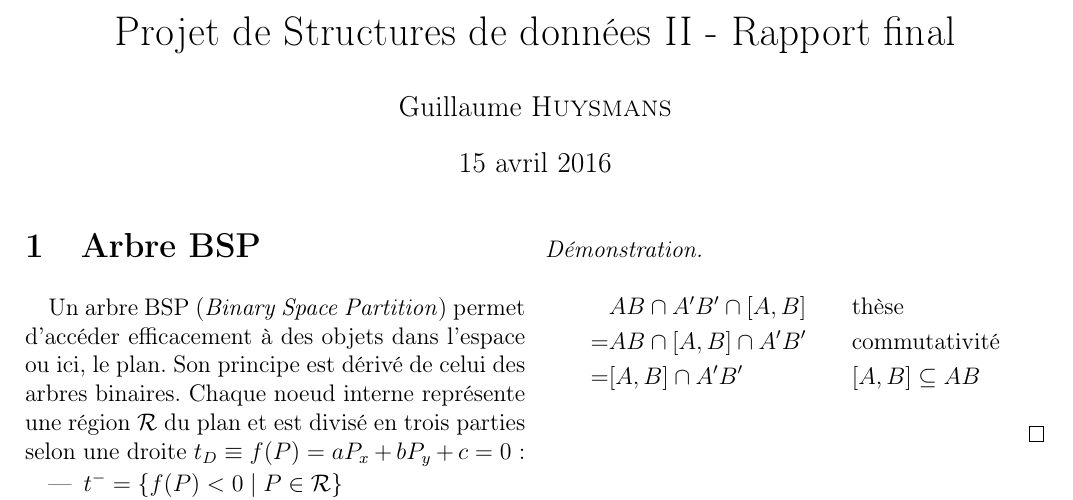
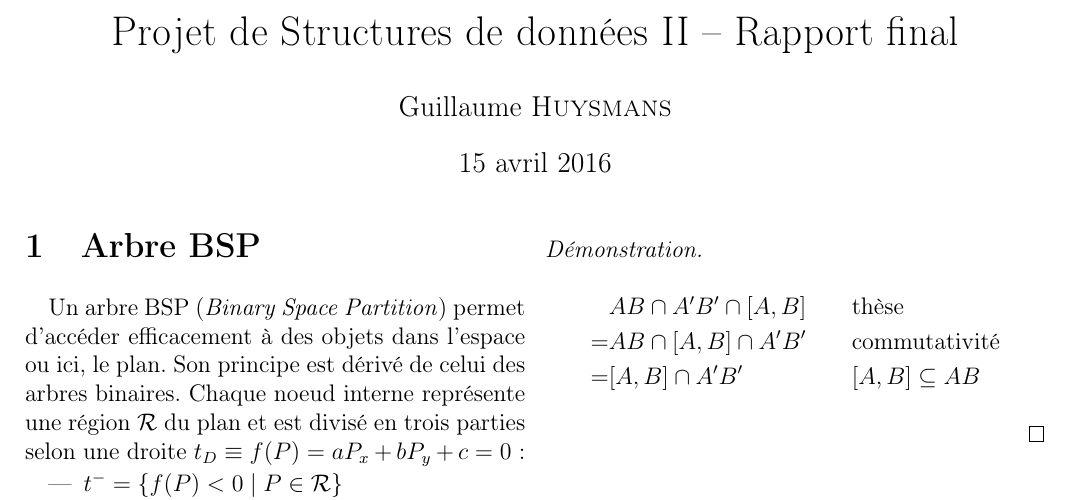
Before and after one commit to ghuysmans/bsp, a LaTeX document (final/final.tex): part of page 1 of 7, cut so that both start at the same text. Compiled offline with pdfLaTeX.

Commit message:
Used an en-dash in the title

```diff
--- a/final/final.tex
+++ b/final/final.tex
@@ -22,11 +22,11 @@
 \usepackage{pgf,tikz}
 \usetikzlibrary{arrows}
 \usepackage[french,onelanguage]{algorithm2e}
-\title{Projet de Structures de données II - Rapport final}
+\title{Projet de Structures de données II -- Rapport final}
 \author{Guillaume \textsc{Huysmans}}
 \date{15 avril 2016}
 \hypersetup{
-	pdftitle={Projet de Structures de données II - Rapport final},
+	pdftitle={Projet de Structures de données II -- Rapport final},
 	pdfauthor={Guillaume \textsc{Huysmans}},
 	pdfsubject={BSP, plan, binary space partition, Java, implementation},
 	pdfkeywords={sdd2}}
```
